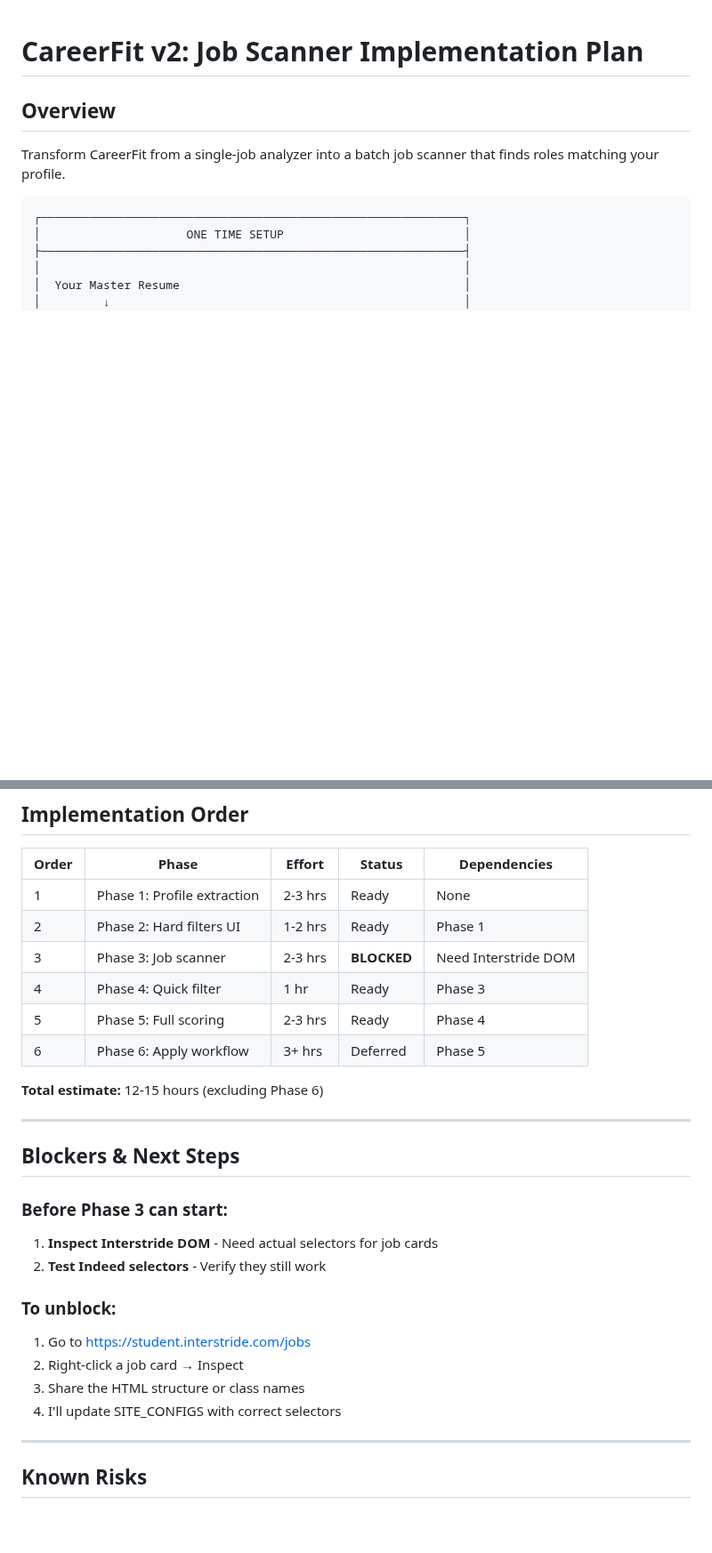
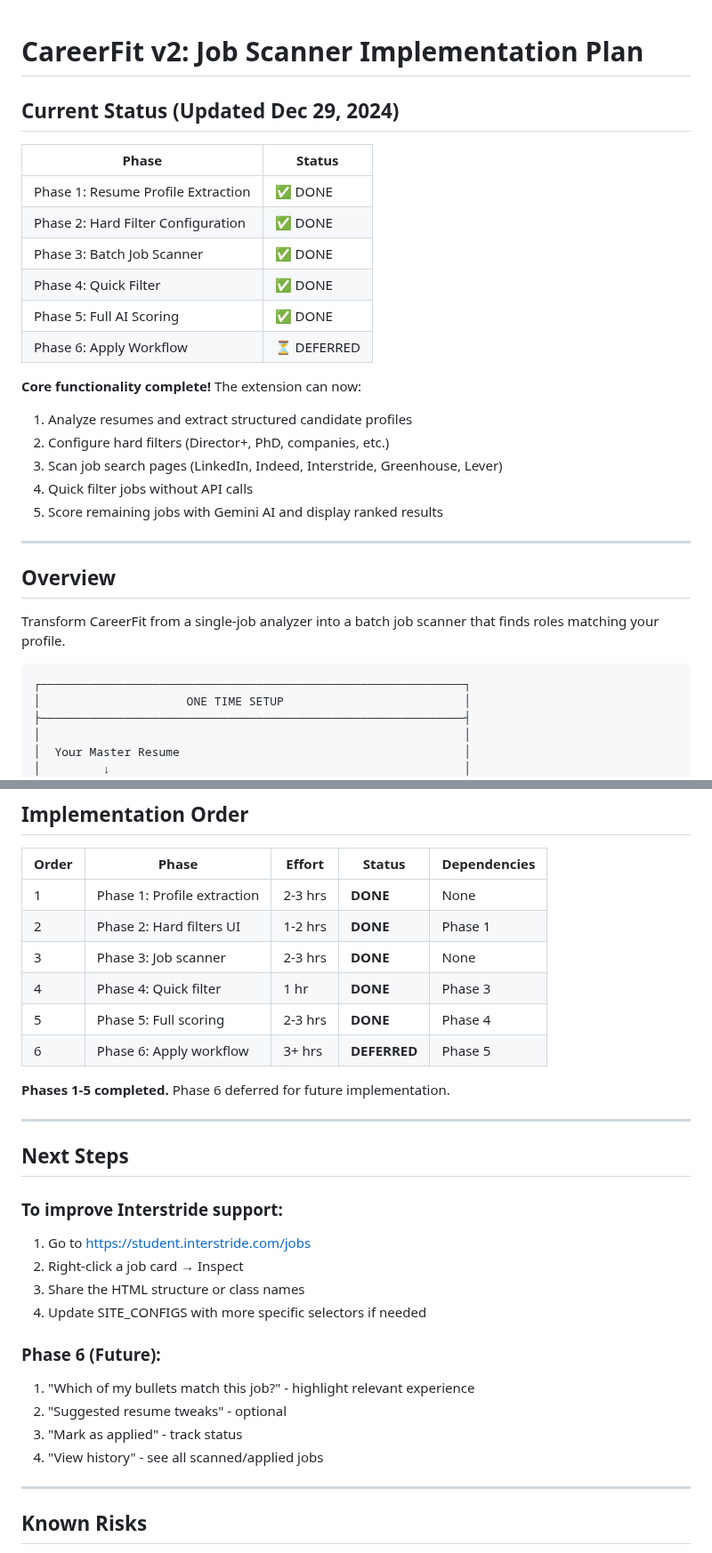
Before and after one commit to forthewenyi/Career-fit, a Markdown page: PLAN.md, 2 parts joined by grey strips. Shown at 89% size. Drawn GitHub-style; blank space fills up the shorter version.

```diff
--- a/PLAN.md
+++ b/PLAN.md
@@ -1,4 +1,24 @@
 # CareerFit v2: Job Scanner Implementation Plan
+
+## Current Status (Updated Dec 29, 2024)
+
+| Phase | Status |
+|-------|--------|
+| Phase 1: Resume Profile Extraction | ✅ DONE |
+| Phase 2: Hard Filter Configuration | ✅ DONE |
+| Phase 3: Batch Job Scanner | ✅ DONE |
+| Phase 4: Quick Filter | ✅ DONE |
+| Phase 5: Full AI Scoring | ✅ DONE |
+| Phase 6: Apply Workflow | ⏳ DEFERRED |
+
+**Core functionality complete!** The extension can now:
+1. Analyze resumes and extract structured candidate profiles
+2. Configure hard filters (Director+, PhD, companies, etc.)
+3. Scan job search pages (LinkedIn, Indeed, Interstride, Greenhouse, Lever)
+4. Quick filter jobs without API calls
+5. Score remaining jobs with Gemini AI and display ranked results
+
+---
 
 ## Overview
 
@@ -735,28 +761,30 @@ export default {
 
 | Order | Phase | Effort | Status | Dependencies |
 |-------|-------|--------|--------|--------------|
-| 1 | Phase 1: Profile extraction | 2-3 hrs | Ready | None |
-| 2 | Phase 2: Hard filters UI | 1-2 hrs | Ready | Phase 1 |
-| 3 | Phase 3: Job scanner | 2-3 hrs | **BLOCKED** | Need Interstride DOM |
-| 4 | Phase 4: Quick filter | 1 hr | Ready | Phase 3 |
-| 5 | Phase 5: Full scoring | 2-3 hrs | Ready | Phase 4 |
-| 6 | Phase 6: Apply workflow | 3+ hrs | Deferred | Phase 5 |
+| 1 | Phase 1: Profile extraction | 2-3 hrs | **DONE** | None |
+| 2 | Phase 2: Hard filters UI | 1-2 hrs | **DONE** | Phase 1 |
+| 3 | Phase 3: Job scanner | 2-3 hrs | **DONE** | None |
+| 4 | Phase 4: Quick filter | 1 hr | **DONE** | Phase 3 |
+| 5 | Phase 5: Full scoring | 2-3 hrs | **DONE** | Phase 4 |
+| 6 | Phase 6: Apply workflow | 3+ hrs | **DEFERRED** | Phase 5 |
 
-**Total estimate:** 12-15 hours (excluding Phase 6)
+**Phases 1-5 completed.** Phase 6 deferred for future implementation.
 
 ---
 
-## Blockers & Next Steps
+## Next Steps
 
-### Before Phase 3 can start:
-1. **Inspect Interstride DOM** - Need actual selectors for job cards
-2. **Test Indeed selectors** - Verify they still work
-
-### To unblock:
+### To improve Interstride support:
 1. Go to https://student.interstride.com/jobs
 2. Right-click a job card → Inspect
 3. Share the HTML structure or class names
-4. I'll update SITE_CONFIGS with correct selectors
+4. Update SITE_CONFIGS with more specific selectors if needed
+
+### Phase 6 (Future):
+1. "Which of my bullets match this job?" - highlight relevant experience
+2. "Suggested resume tweaks" - optional
+3. "Mark as applied" - track status
+4. "View history" - see all scanned/applied jobs
 
 ---
 
```
Also changed, not shown: other parts of PLAN.md (+32 -26 lines).
